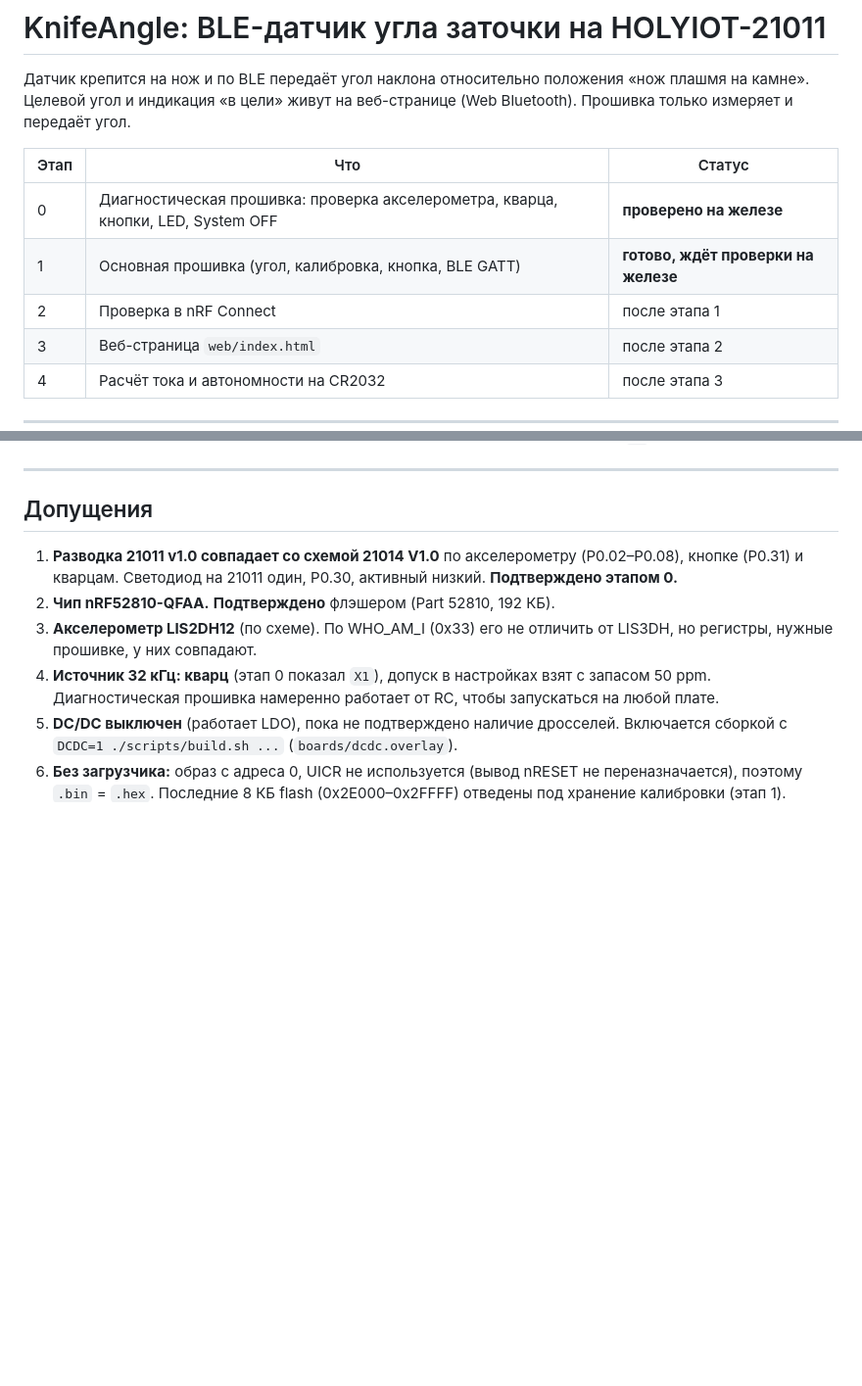
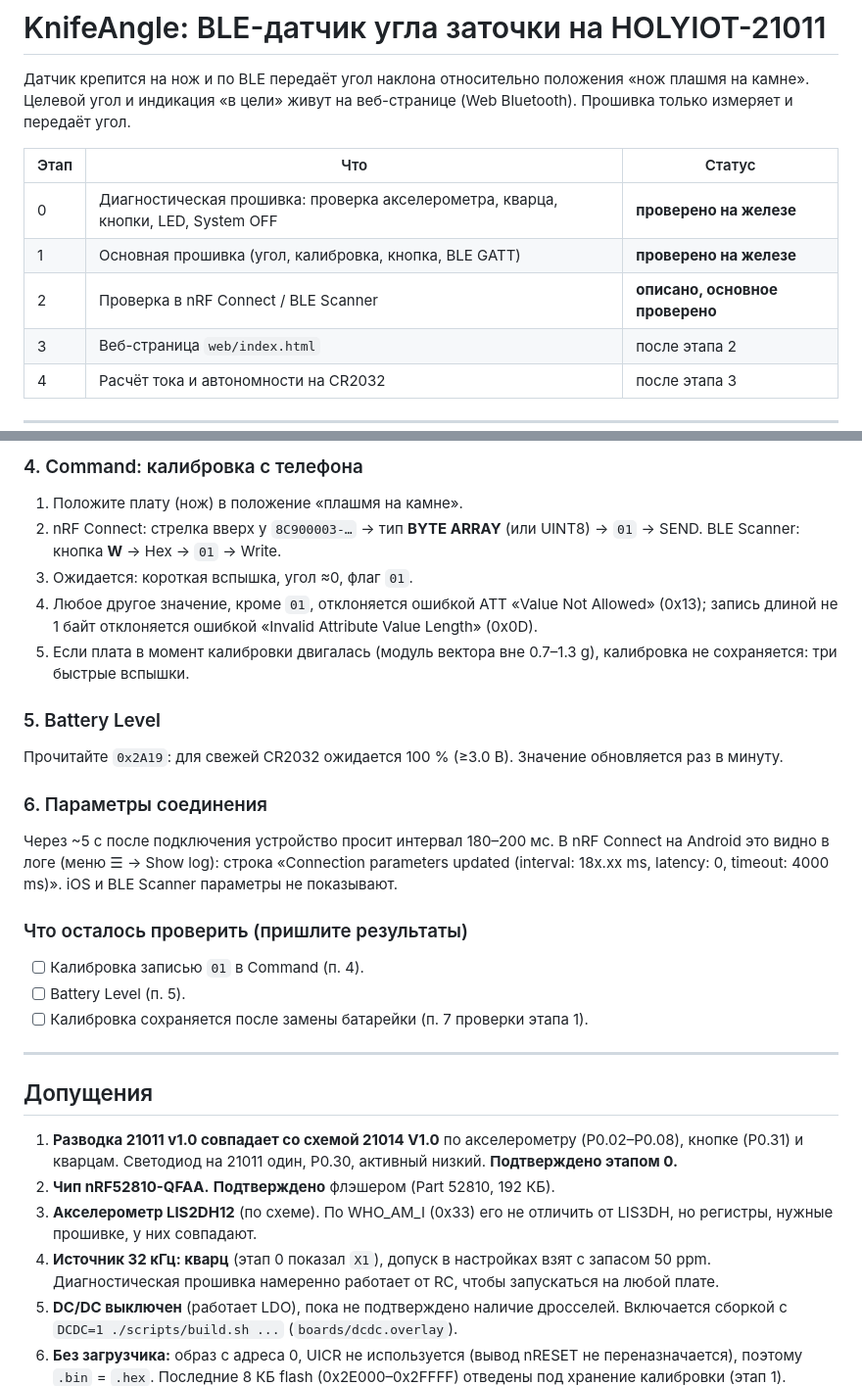
Before and after one commit to Antehich/knife_sharpening, a Markdown page: README.md, 2 parts joined by grey strips. Shown at 98% size. Drawn GitHub-style; blank space fills up the shorter version.

```diff
--- a/README.md
+++ b/README.md
@@ -7,8 +7,8 @@
 | Этап | Что | Статус |
 |---|---|---|
 | 0 | Диагностическая прошивка: проверка акселерометра, кварца, кнопки, LED, System OFF | **проверено на железе** |
-| 1 | Основная прошивка (угол, калибровка, кнопка, BLE GATT) | **готово, ждёт проверки на железе** |
-| 2 | Проверка в nRF Connect | после этапа 1 |
+| 1 | Основная прошивка (угол, калибровка, кнопка, BLE GATT) | **проверено на железе** |
+| 2 | Проверка в nRF Connect / BLE Scanner | **описано, основное проверено** |
 | 3 | Веб-страница `web/index.html` | после этапа 2 |
 | 4 | Расчёт тока и автономности на CR2032 | после этапа 3 |
 
@@ -389,3 +444,32 @@ Battery Level считается по напряжению VDD по грубой
+### 4. Command: калибровка с телефона
+
+1. Положите плату (нож) в положение «плашмя на камне».
+2. nRF Connect: стрелка вверх у `8C900003-…` → тип **BYTE ARRAY** (или UINT8) → `01` → SEND.
+   BLE Scanner: кнопка **W** → Hex → `01` → Write.
+3. Ожидается: короткая вспышка, угол ≈0, флаг `01`.
+4. Любое другое значение, кроме `01`, отклоняется ошибкой ATT «Value Not Allowed» (0x13);
+   запись длиной не 1 байт отклоняется ошибкой «Invalid Attribute Value Length» (0x0D).
+5. Если плата в момент калибровки двигалась (модуль вектора вне 0.7–1.3 g), калибровка не
+   сохраняется: три быстрые вспышки.
+
+### 5. Battery Level
+
+Прочитайте `0x2A19`: для свежей CR2032 ожидается 100 % (≥3.0 В). Значение обновляется раз
+в минуту.
+
+### 6. Параметры соединения
+
+Через ~5 с после подключения устройство просит интервал 180–200 мс. В nRF Connect на
+Android это видно в логе (меню ☰ → Show log): строка «Connection parameters updated
+(interval: 18x.xx ms, latency: 0, timeout: 4000 ms)». iOS и BLE Scanner параметры не
+показывают.
+
+### Что осталось проверить (пришлите результаты)
+
+- [ ] Калибровка записью `01` в Command (п. 4).
+- [ ] Battery Level (п. 5).
+- [ ] Калибровка сохраняется после замены батарейки (п. 7 проверки этапа 1).
+
 ---
 
 ## Допущения
```
Also changed, not shown: other parts of README.md (+55 -0 lines).
